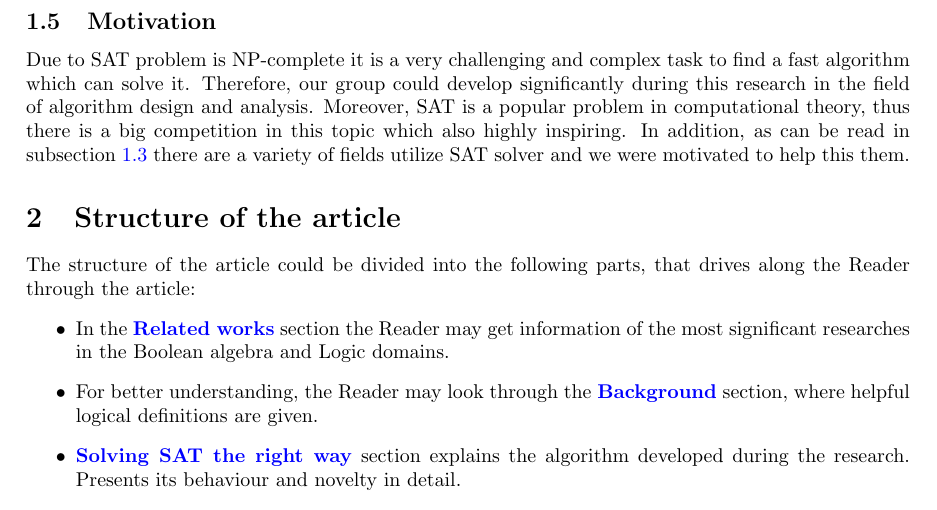
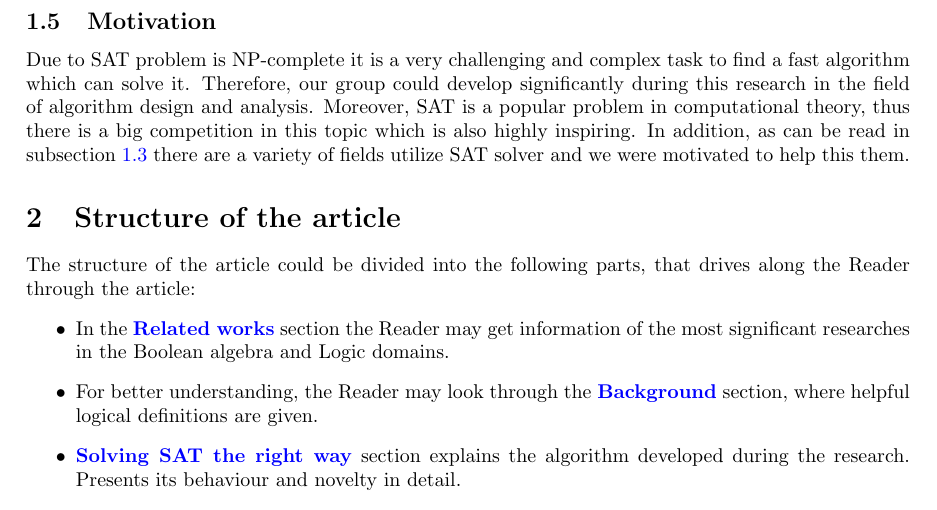
Before and after one commit to CsullogBeni/Kutmod, a LaTeX document (Morally_correct_way_of_solving_SAT.tex): part of page 4 of 10, cut so that both start at the same text. Compiled offline with pdfLaTeX.

Commit message:
little correction in motivation

```diff
--- a/Morally_correct_way_of_solving_SAT.tex
+++ b/Morally_correct_way_of_solving_SAT.tex
@@ -97,7 +97,7 @@ The SAT problem solution has many fields of application, such as:
 As demonstrated above, there are many fields that apply the solution of SAT problem. Our goal was to support this fields with an algorithm that has a better runtime than the previously known solutions. We have earned $\theta(n^2)$ computational cost successful. This can be a significant breakthrough in the solution of NP-complete problems.
 
 \subsection{Motivation}
-Due to SAT problem is NP-complete it is a very challenging and complex task to find a fast algorithm which can solve it. Therefore, our group could develop significantly during this research in the field of algorithm design and analysis. Moreover, SAT is a popular problem in computational theory, thus there is a big competition in this topic which also highly inspiring.
+Due to SAT problem is NP-complete it is a very challenging and complex task to find a fast algorithm which can solve it. Therefore, our group could develop significantly during this research in the field of algorithm design and analysis. Moreover, SAT is a popular problem in computational theory, thus there is a big competition in this topic which is also highly inspiring.
 In addition, as can be read in subsection \ref{subsec:practicaluse} there are a variety of fields utilize SAT solver and we were motivated to help this them.
 
 
```
